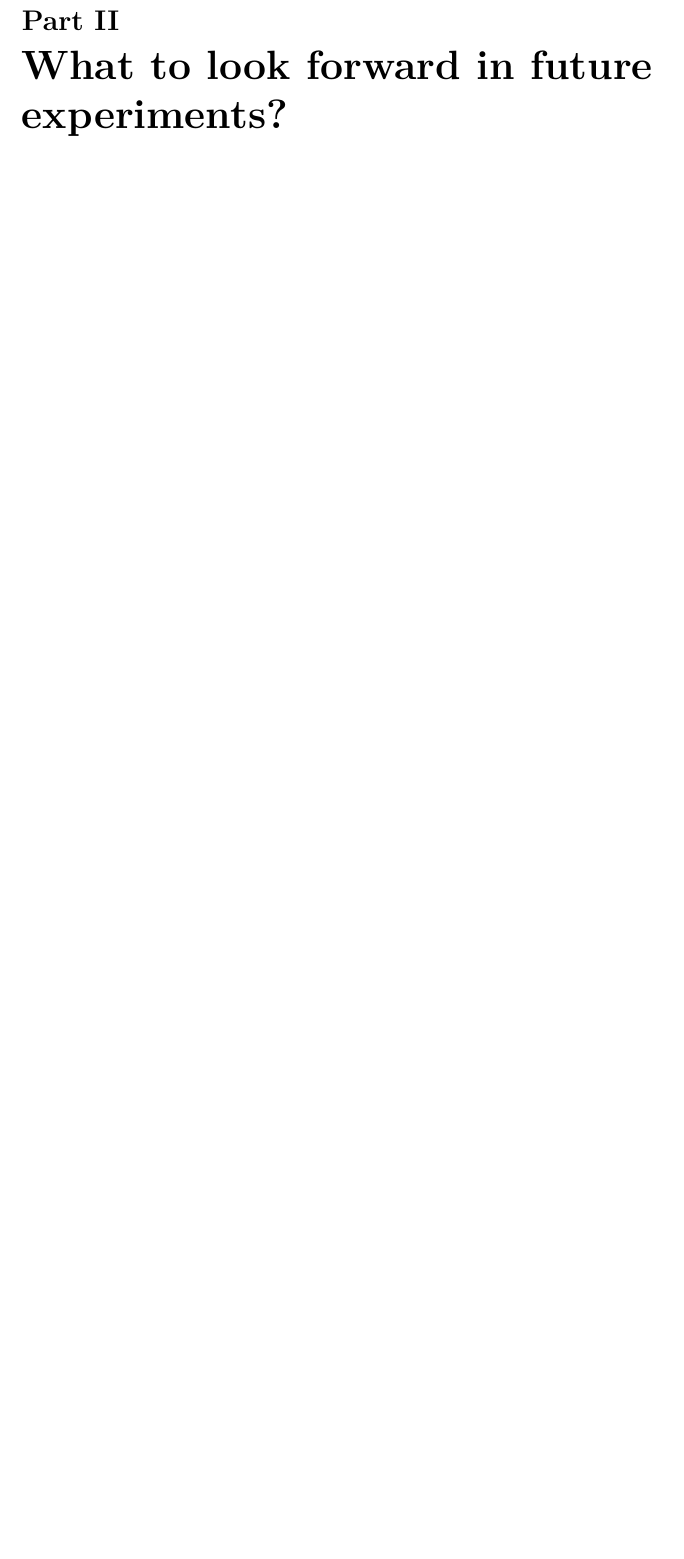
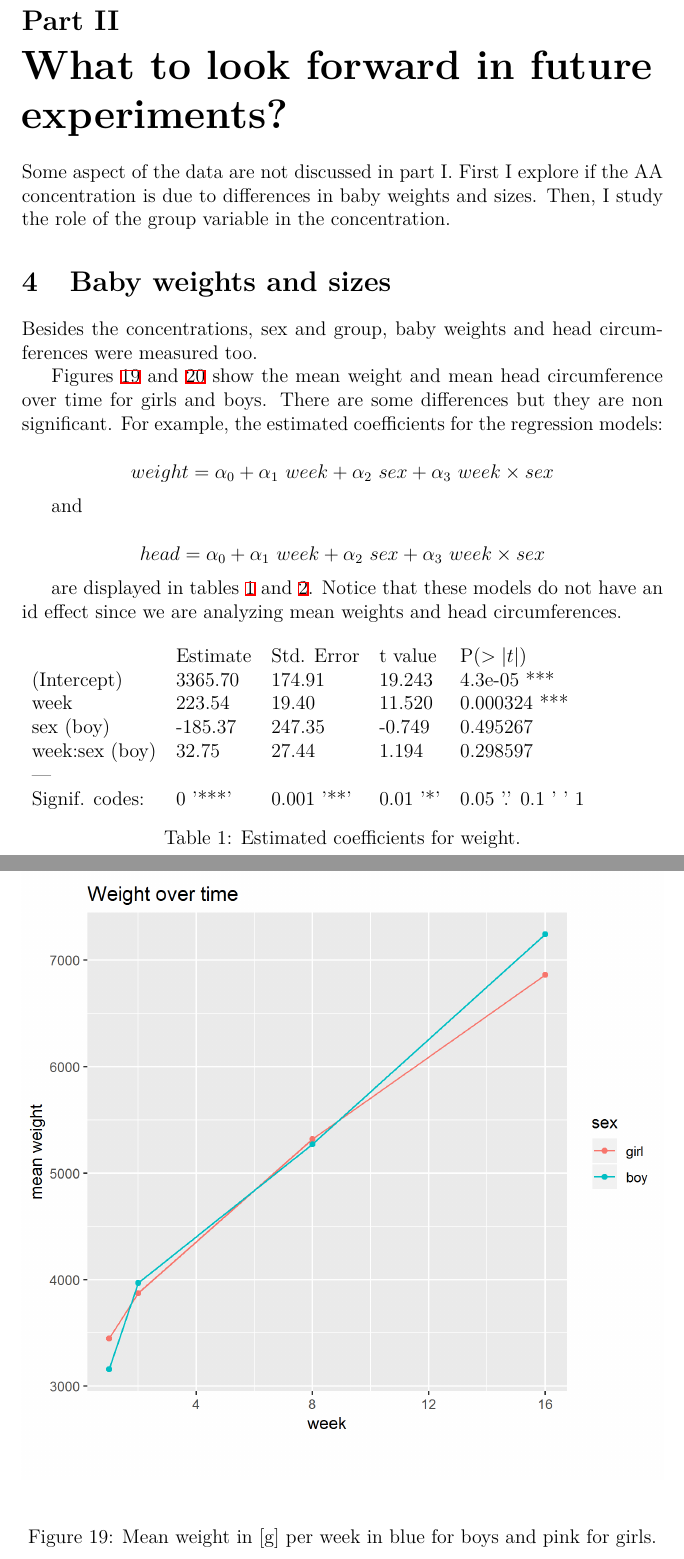
Before and after one commit to notblank/AA-leche-humana, a LaTeX paper (plots/report/Faa.tex): part of page 23 of 24 before the commit and two parts of pages 24 and 25 of 29 after it, the two joined at a grey line, cut so that both start at the same text, the shorter picture padded with empty space. The pictures show the PDF file plots/report/Faa.pdf that the author committed with the source.

Commit message:
weight and size

```diff
--- a/plots/report/Faa.tex
+++ b/plots/report/Faa.tex
@@ -287,6 +287,59 @@ In both ARG and PRO (figure \ref{fig:NEAA_girls}), the concentration for girls d
   \label{fig:NEAA_girls}
 \end{figure}
 
-\pagebreak
+\clearpage
 
 \part{What to look forward in future experiments?}
+
+Some aspect of the data are not discussed in part I. First I explore if the AA concentration is due to differences in baby weights and sizes. Then, I study the role of the group variable in the concentration.
+
+
+\section{Baby weights and sizes}
+
+Besides the concentrations, sex and group, baby weights and head circumferences were measured too.
+
+\begin{figure}[!htb]
+  \centering
+  \includegraphics[width=\textwidth]{../wANDhc/weight.png}
+  \caption{Mean weight in [g] per week in blue for boys and pink for girls.}
+  \label{fig:weight}
+\end{figure}
+
+\begin{figure}[!htb]
+  \centering
+  \includegraphics[width=\textwidth]{../wANDhc/head_c.png}
+  \caption{Mean head circumference in [cm] per week in blue for boys and pink for girls.}
+  \label{fig:head_c}
+\end{figure}
+
+Figures \ref{fig:weight} and \ref{fig:head_c} show the mean weight and mean head circumference over time for girls and boys. There are some differences but they are non significant. For example, the estimated coefficients for the regression models:
+
+\begin{equation*}
+weight = \alpha_0 + \alpha_1 \ week + \alpha_2 \ sex + \alpha_3 \ week \times sex
+\end{equation*}
+
+and
+
+\begin{equation*}
+head = \alpha_0 + \alpha_1 \ week + \alpha_2 \ sex + \alpha_3 \ week \times sex
+\end{equation*}
+
+are displayed in tables \ref{tab:weight} and \ref{tab:head_c}. Notice that these models do not have an id effect since we are analyzing mean weights and head circumferences.
+
+\begin{table}[!htb]
+\begin{tabular}{lllll}
+ & Estimate & Std. Error & t value & P\left( > |t| \right) \\
+(Intercept) & 3365.70 & 174.91 & 19.243 & 4.3e-05 *** \\
+week & 223.54 & 19.40 & 11.520 & 0.000324 *** \\
+sex (boy) & -185.37 & 247.35 & -0.749 & 0.495267 \\
+week:sex (boy) & 32.75 & 27.44 & 1.194 & 0.298597 \\
+--- &  &  &  &  \\
+Signif. codes: & 0 '***' & 0.001 '**' & 0.01 '*' & 0.05 '.' 0.1 ' ' 1
+\end{tabular}
+\caption{Estimated coefficients for weight.}
+\label{tab:weight}
+\end{table}
+
+\begin{table}[!htb]
+\begin{tabular}{lllll}
+ & Estimate & Std. Error & t value & P\left( > |t| \right)\\
@@ -292,0 +349,9 @@ In both ARG and PRO (figure \ref{fig:NEAA_girls}), the concentration for girls d
+week:sex (boy) & 0.08387 & 0.10445 & 0.803 & 0.46700 \\
+--- &  &  &  &  \\
+Signif. codes: & 0 '***' & 0.001 '**' & 0.01 '*' & 0.05 '.' 0.1 ' ' 1
+\end{tabular}
+\caption{Estimated coefficients for head circumference.}
+\label{tab:head_c}
+\end{table}
+
+\clearpage
@@ -293,3 +369,8 @@ In both ARG and PRO (figure \ref{fig:NEAA_girls}), the concentration for girls d
+\begin{equation} \label{eq:model5}
+  AA = \alpha_0 + \alpha_1 \ week + \alpha_2 \ sex + \alpha_3 \ head + \alpha_{id}.
+\end{equation}
+
+In these models I study the effect of weight and head circumference while controlling for two known effects: sex and week.
 
 \newpage
 \bibliographystyle{plain}
```
Also changed, not shown: plots/report/Faa.pdf, plots/wANDhc/head_c.png (added), plots/wANDhc/weight.png (added), plots/report/Faa.tex (18 more changed lines), 10 other files.
